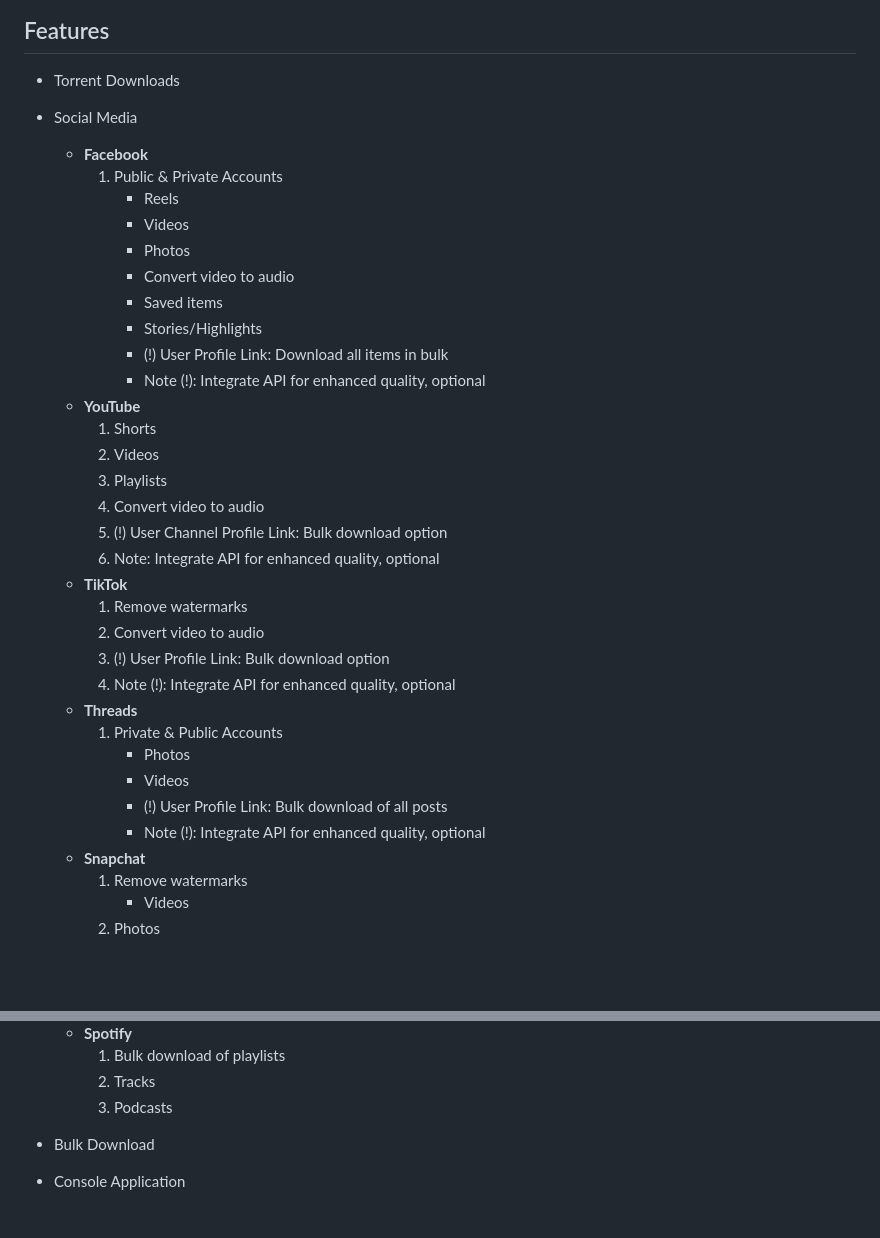
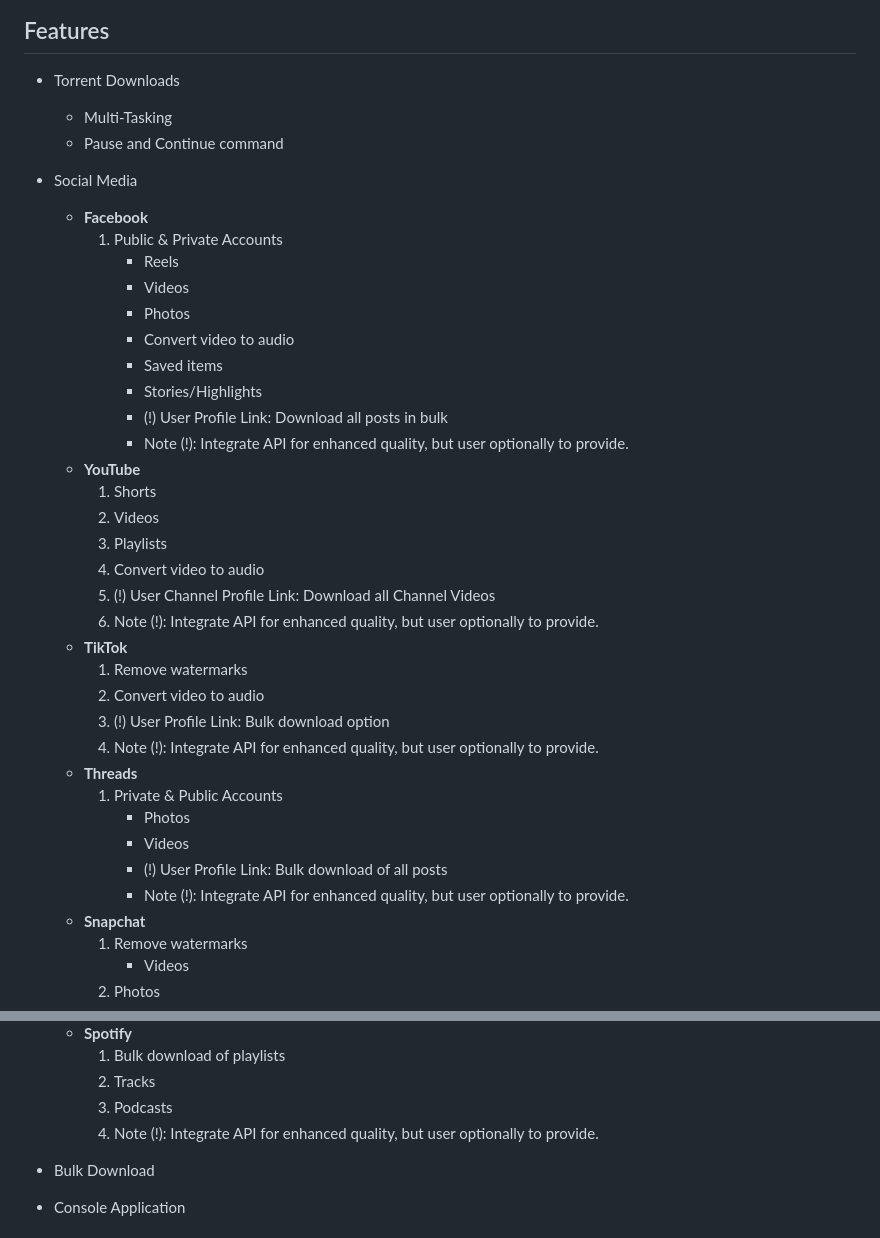
Before and after one commit to BlackBlazent/BlackMiscellen, a Markdown page: README.md, 2 parts joined by grey strips. Drawn GitHub-style; blank space fills up the shorter version.

```diff
--- a/README.md
+++ b/README.md
@@ -69,6 +69,8 @@ What optimizations did you make in your code? E.g. refactors, performance improv
 ## Features
 
 - Torrent Downloads
+  * Multi-Tasking
+  * Pause and Continue command
 - Social Media
   * **Facebook**
     1. Public & Private Accounts
@@ -78,26 +80,26 @@ What optimizations did you make in your code? E.g. refactors, performance improv
        - Convert video to audio
        - Saved items
        - Stories/Highlights
-       - (!) User Profile Link: Download all items in bulk
-       - Note (!): Integrate API for enhanced quality, optional
+       - (!) User Profile Link: Download all posts in bulk
+       - Note (!): Integrate API for enhanced quality, but user optionally to provide.
   * **YouTube**
     1. Shorts
     2. Videos
     3. Playlists
     4. Convert video to audio
-    5. (!) User Channel Profile Link: Bulk download option
-    6. Note: Integrate API for enhanced quality, optional
+    5. (!) User Channel Profile Link: Download all Channel Videos
+    6. Note (!): Integrate API for enhanced quality, but user optionally to provide.
   * **TikTok**
     1. Remove watermarks
     2. Convert video to audio
     3. (!) User Profile Link: Bulk download option
-    4. Note (!): Integrate API for enhanced quality, optional
+    4. Note (!): Integrate API for enhanced quality, but user optionally to provide.
   * **Threads**
     1. Private & Public Accounts
        - Photos
        - Videos
        - (!) User Profile Link: Bulk download of all posts
-       - Note (!): Integrate API for enhanced quality, optional
+       - Note (!): Integrate API for enhanced quality, but user optionally to provide.
   * **Snapchat**
     1. Remove watermarks
        - Videos
@@ -112,6 +114,7 @@ What optimizations did you make in your code? E.g. refactors, performance improv
     1. Bulk download of playlists
     2. Tracks
     3. Podcasts
+    4. Note (!): Integrate API for enhanced quality, but user optionally to provide.
 
 - Bulk Download
 - Console Application
```
